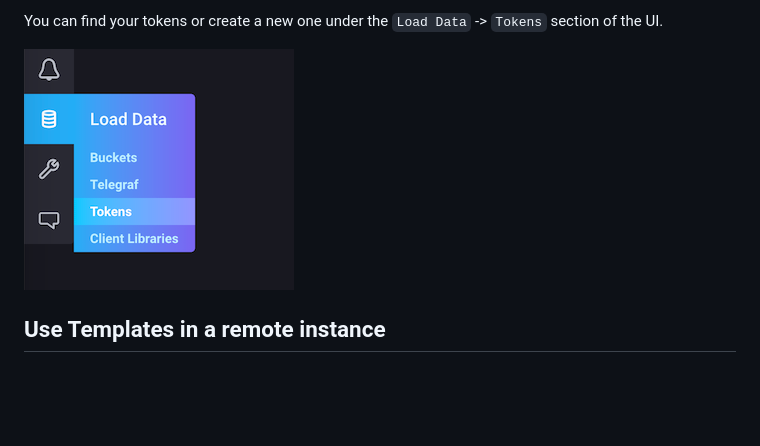
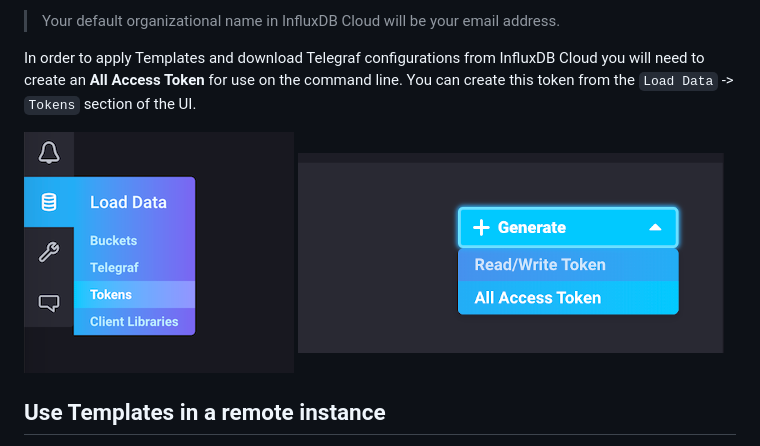
Before and after one commit to influxdata/community-templates, a Markdown page: docs/use_a_template.md, the part around one of its changes. Drawn GitHub-style; pictures changed too: docs/img/token_creation.png (added); blank space fills up the shorter version.

````diff
--- a/docs/use_a_template.md
+++ b/docs/use_a_template.md
@@ -25,7 +25,11 @@ If you are using InfluxDB Cloud platform you will need provide the URL of your I
 ```
-You can find your tokens or create a new one under the `Load Data` -> `Tokens` section of the UI.
+
+> Your default organizational name in InfluxDB Cloud will be your email address.
+
+In order to apply Templates and download Telegraf configurations from InfluxDB Cloud you will need to create an **All Access Token** for use on the command line. You can create this token from the `Load Data` -> `Tokens` section of the UI.
 
 ![Tokens page](img/nav_token.png)
+![Token Creation](img/token_creation.png)
 
  ## Use Templates in a remote instance
 
````
Also changed, not shown: other parts of docs/use_a_template.md (+1 -1 lines), linux_system/README.md (+7 -1 lines), linux_system/img/linux_system_telegraf.png (added), 1 other file.
